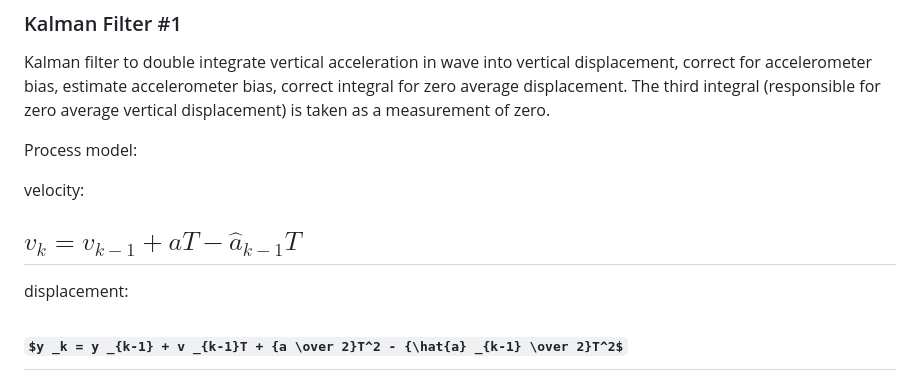
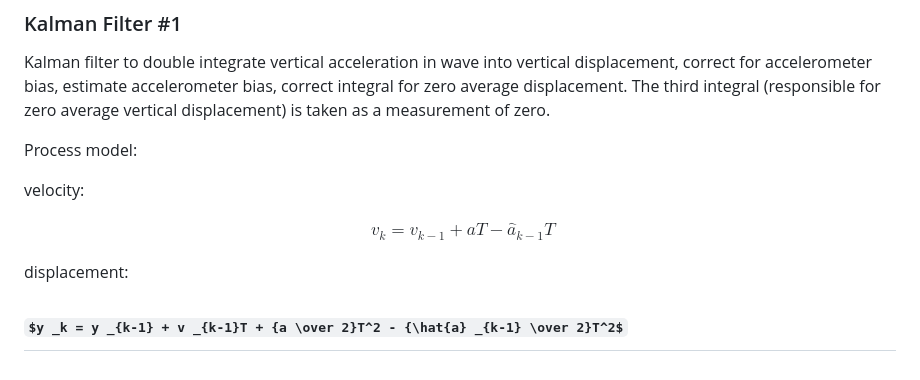
Before and after one commit to bareboat-necessities/bbn-wave-period-esp32, a Markdown page: README.md, the part around the change. Rendered like a GitHub page; some formulas as TeX source.

```diff
--- a/README.md
+++ b/README.md
@@ -36,7 +36,11 @@ Process model:
 
 velocity:
 
-## $v_k = v_{k-1} + aT - \hat{a}_{k-1}T$
+$$
+\begin{align*}
+v_k = v_{k-1} + aT - \hat{a}_{k-1}T
+\end{align*}
+$$
 
 displacement:
 
```
